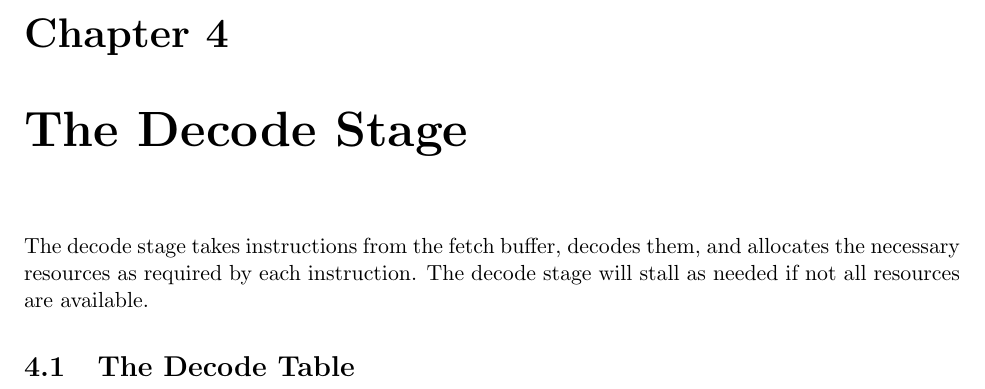
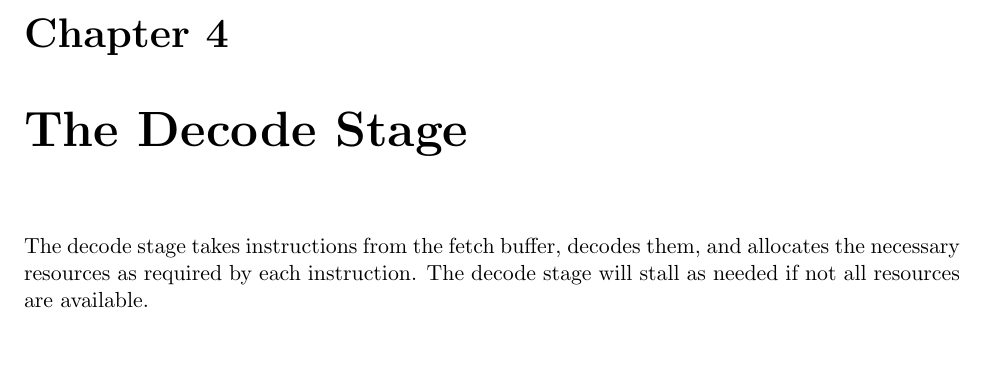
Before and after one commit to ccelio/riscv-boom-doc, a LaTeX thesis (main.tex, which reads sections/decode.tex): part of page 16 of 52, cut so that both start at the same text. Compiled offline with pdfLaTeX.

Commit message:
comment out incomplete decode section

```diff
--- a/sections/decode.tex
+++ b/sections/decode.tex
@@ -2,7 +2,7 @@
 
 The decode stage takes instructions from the fetch buffer, decodes them, and allocates the necessary resources as required by each instruction.  The decode stage will stall as needed if not all resources are available.
 
-\section{The Decode Table}
+%\section{The Decode Table}
 
 %I think it would be neat to discuss how the decoder is essentially generated from a table, I don't know exactly how this works but it's honestly pretty neat and most companies are moving to table-based decoders (in excel normally I think), so this is a huge selling point of Chisel (not of BOOM directly, but it's related). Perhaps this section could be written by someone else
 
```
